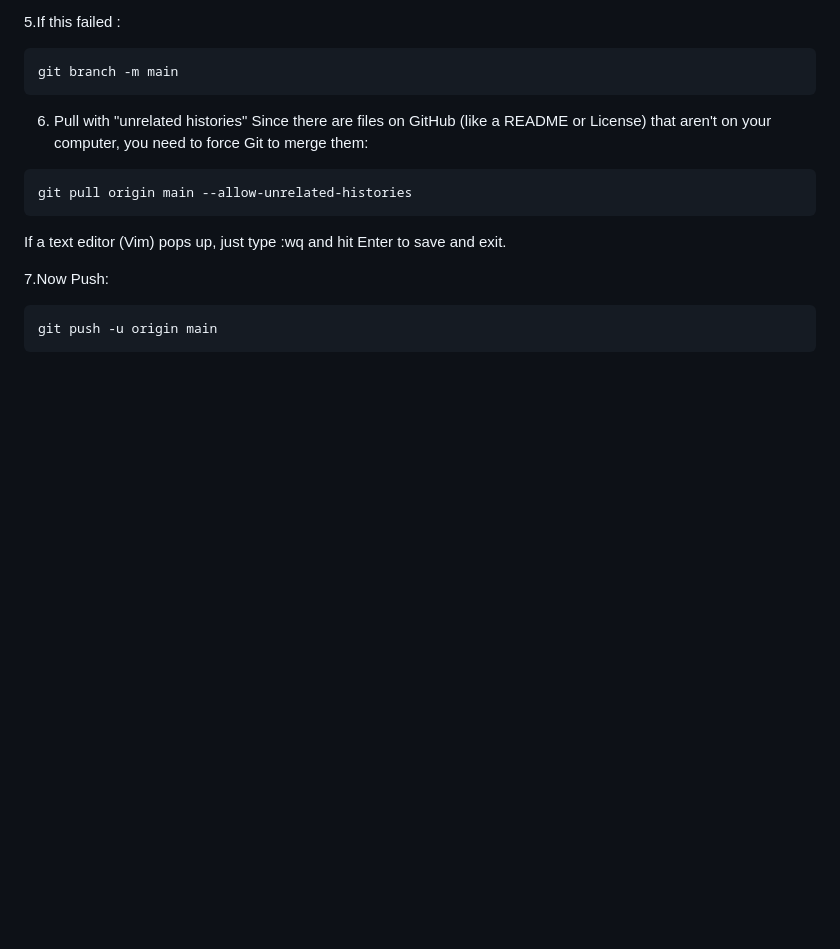
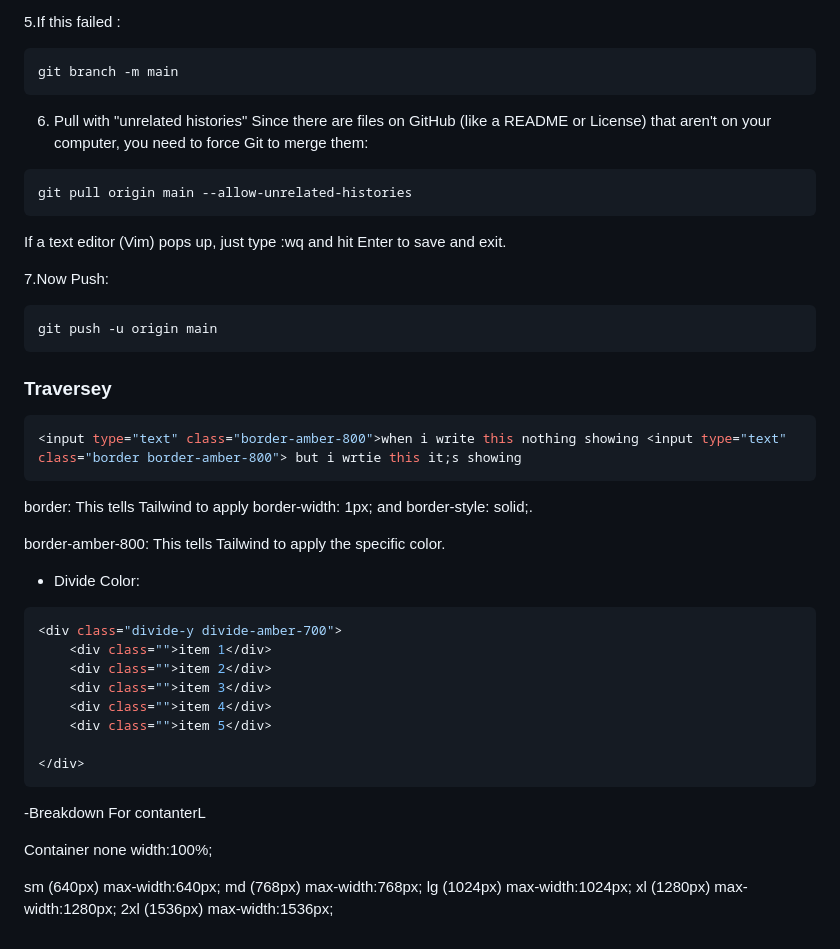
Before and after one commit to RahatVortex98/Tailwind_CSS, a Markdown page: README.md, the part around the change. Drawn GitHub-style; blank space fills up the shorter version.

````diff
--- a/README.md
+++ b/README.md
@@ -286,3 +286,37 @@ If a text editor (Vim) pops up, just type :wq and hit Enter to save and exit.
 ```CMD
 git push -u origin main
 ```
+
+
+### Traversey
+
+```CSS
+<input type="text" class="border-amber-800">when i write this nothing showing <input type="text" class="border border-amber-800"> but i wrtie this it;s showing
+```
+
+border: This tells Tailwind to apply border-width: 1px; and border-style: solid;.
+
+border-amber-800: This tells Tailwind to apply the specific color.
+
+- Divide Color:
+
+```Css
+<div class="divide-y divide-amber-700">
+    <div class="">item 1</div>
+    <div class="">item 2</div>
+    <div class="">item 3</div>
+    <div class="">item 4</div>
+    <div class="">item 5</div>
+
+</div>
+```
+
+-Breakdown For contanterL
+
+Container none width:100%;
+
+sm (640px)  max-width:640px;
+md (768px)  max-width:768px;
+lg (1024px)  max-width:1024px;
+xl (1280px)  max-width:1280px;
+2xl (1536px)  max-width:1536px;
````
